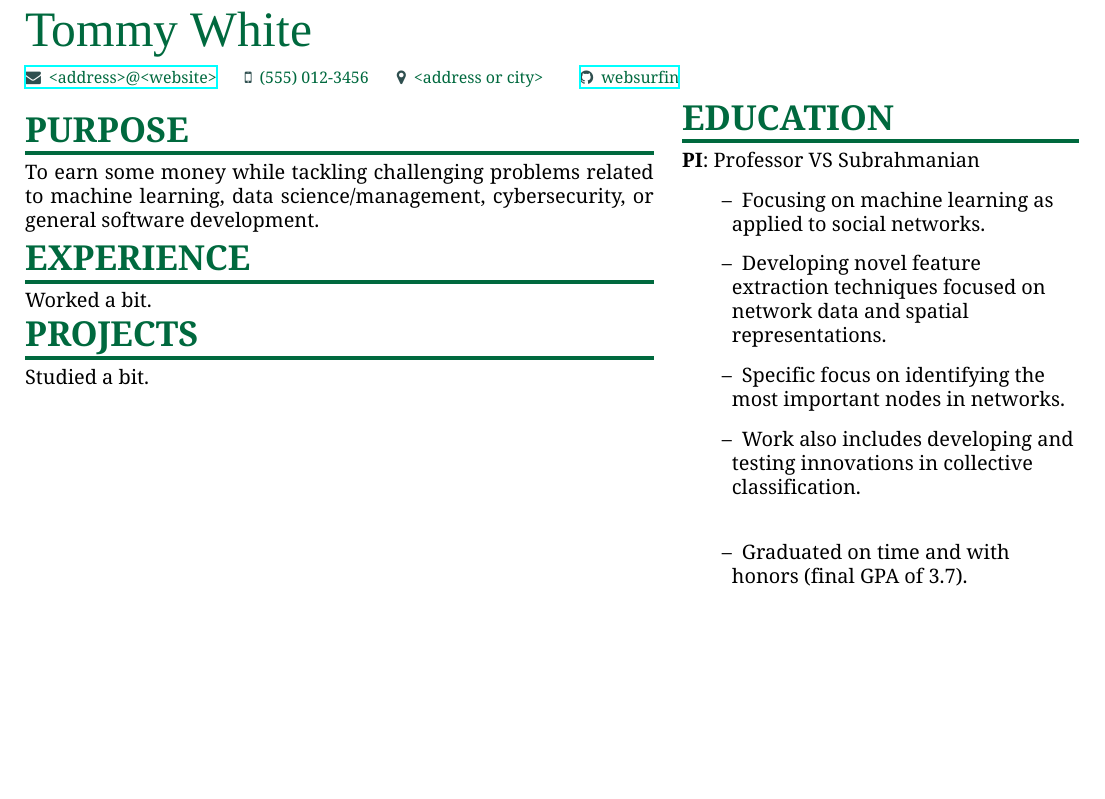
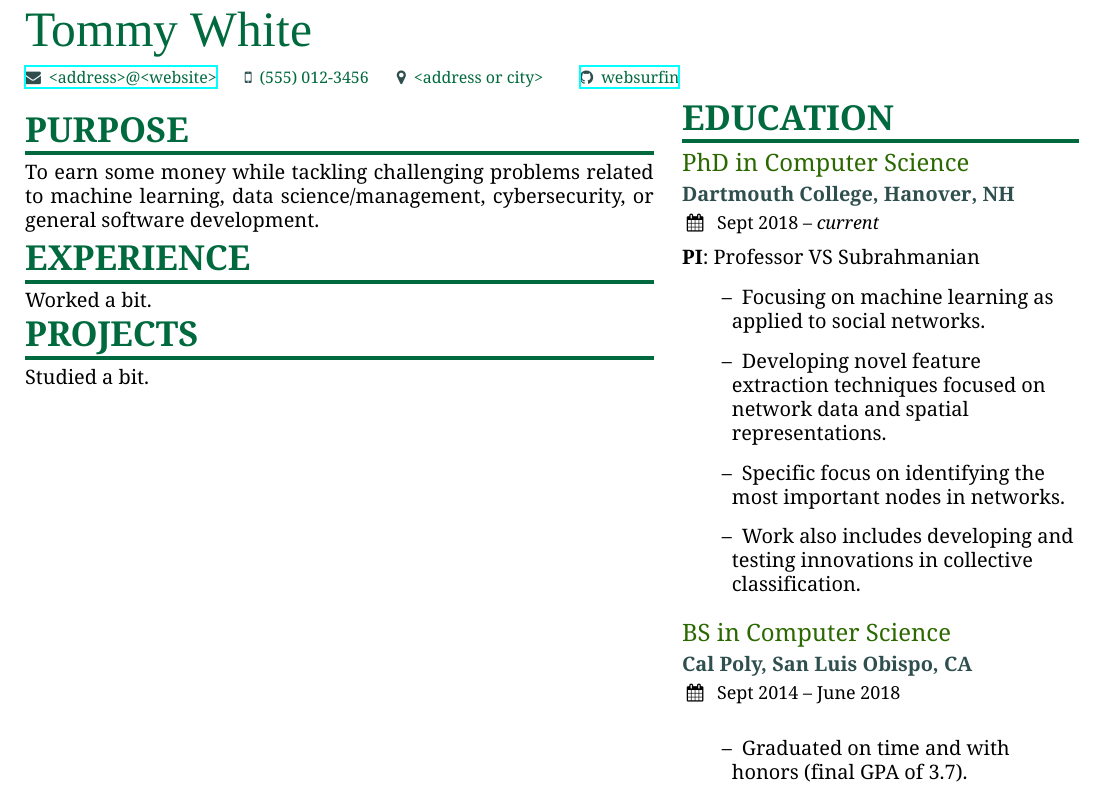
Before and after one commit to websurfin/hire-me, a LaTeX CV (latex/resume/main.tex, which reads latex/resume/resume.cls, latex/resume/sidebar.tex): part of the page, cut so that both start at the same text, the shorter picture padded with empty space. Compiled offline with XeLaTeX; a missing font is replaced by an installed copy or a similar font.

Commit message:
Added datedentry and fixed some spacing/formatting

```diff
--- a/latex/resume/resume.cls
+++ b/latex/resume/resume.cls
@@ -45,22 +45,38 @@
 			\input{#1}
 		}
 	}
-	{\color{heading}\LARGE\bfseries\MakeUppercase{#2}}\\[-1ex]
-	{\color{heading}\rule{\linewidth}{2pt}\par}
+	{
+	    \color{heading}\LARGE\bfseries\MakeUppercase{#2}
+	}
+	\\[-1ex]
+	{
+	    \color{heading}\rule{\linewidth}{2pt}\par
+	}
 }
 
 \newcommand{\resumesubsection}[1]{
 	\smallskip
-	{\color{emphasis}\large\bfseries{#1}\par}
+	{
+	    \color{emphasis}\large\bfseries{#1}\par
+	}
 	\medskip
 }
 
-% customize `\subsection`
-\titleformat{\subsection}
-{\rmfamily\large\raggedright} % serif, less large, left aligned font
-{} % set section label
-{0em} % set section label spacing
-{} % run code before heading
+\newcommand{\datedentry}[4]{
+	{
+	    \large\color{emphasis} #1 \par
+	}
+	\smallskip
+	\textbf{\color{accent} #2}\par
+	\smallskip
+	{
+		\small\makebox[0.5\linewidth][l]{
+		    \faCalendar\hspace{0.5em} #3
+		}
+		\par
+	}
+	\medskip
+}
 
 
 %%% PERSONAL INFORMATION SECTION
--- a/latex/resume/sidebar.tex
+++ b/latex/resume/sidebar.tex
@@ -2,7 +2,7 @@
 \resumesection{Education}
 
 % education entry 1
-% \datedentry{PhD in Computer Science}{Dartmouth College, Hanover, NH}{Sept 2018 -- \emph{current}}{}
+\datedentry{PhD in Computer Science}{Dartmouth College, Hanover, NH}{Sept 2018 -- \emph{current}}{}
 \textbf{PI}: Professor VS Subrahmanian
 \begin{itemize}
     \setlength{\itemindent}{0.5em}
@@ -15,7 +15,7 @@
 \smallskip
 
 % education entry 2
-% \datedentry{BS in Computer Science}{Cal Poly, San Luis Obispo, CA}{Sept 2014 -- June 2018}{}
+\datedentry{BS in Computer Science}{Cal Poly, San Luis Obispo, CA}{Sept 2014 -- June 2018}{}
 
 \begin{itemize}
     \setlength{\itemindent}{0.5em}
```
Also changed, not shown: latex/resume/main.tex (line endings or trailing spaces).
